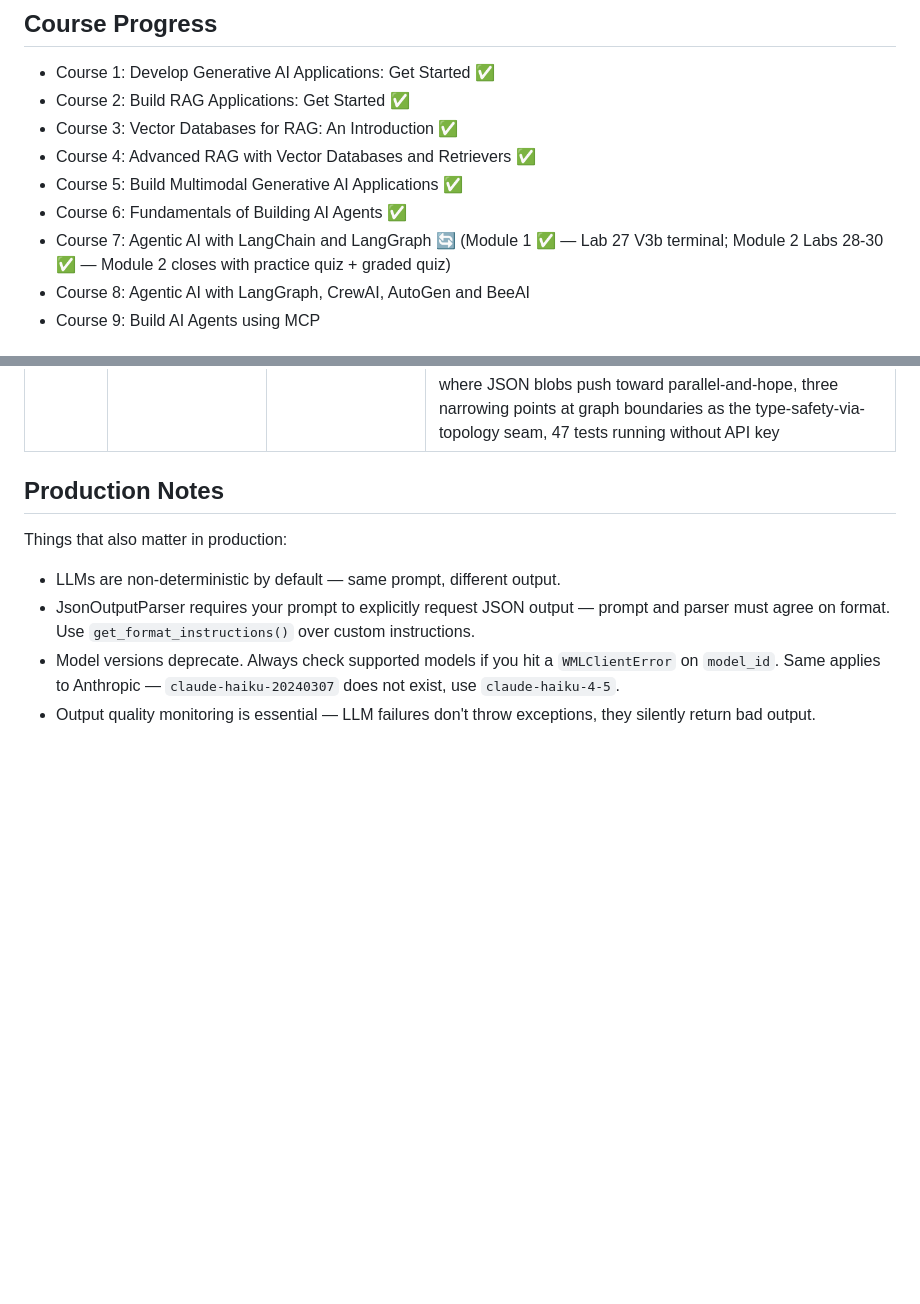
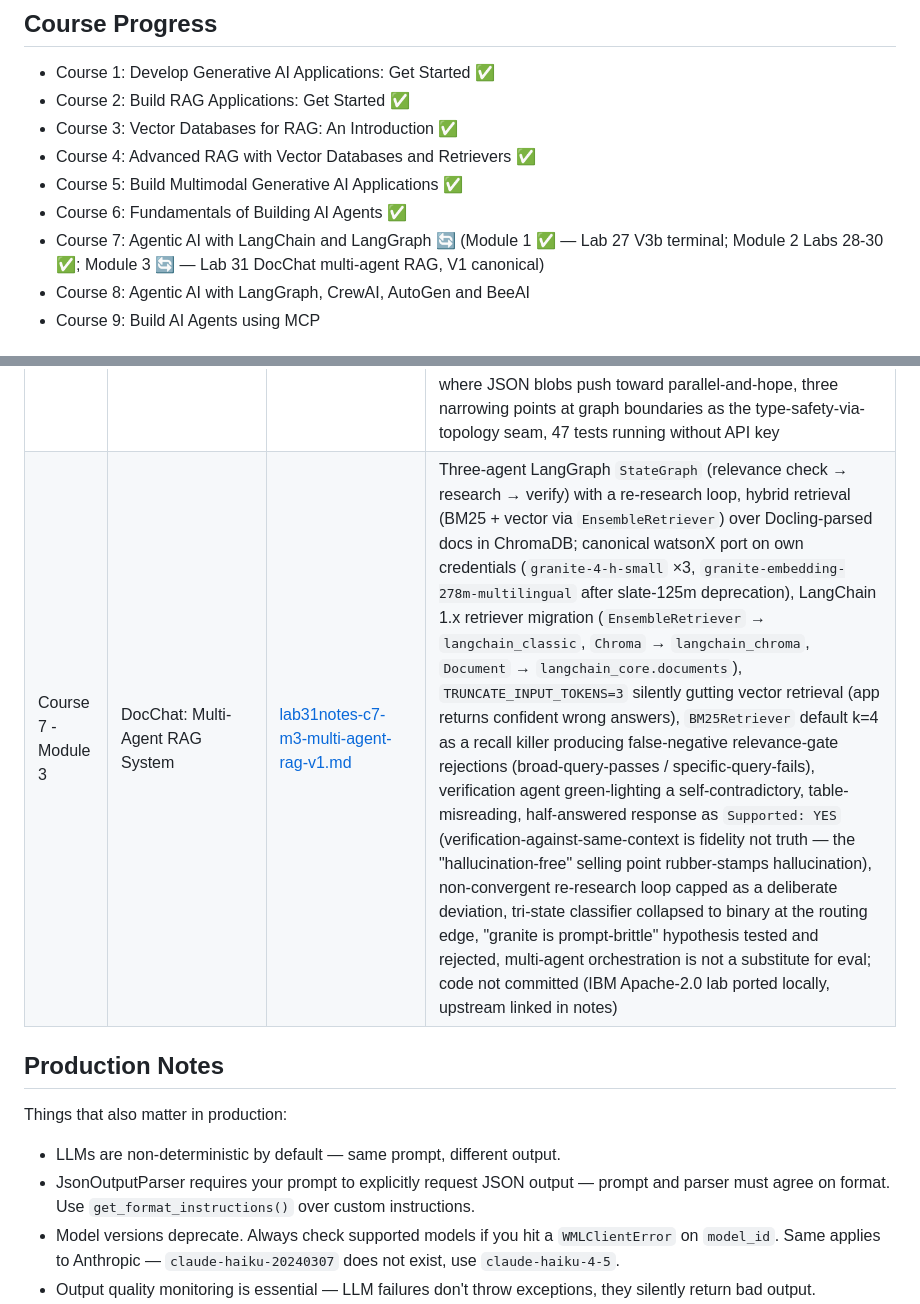
Before and after one commit to DanielFulham/ai-learning, a Markdown page: README.md, 2 parts joined by grey strips. Drawn GitHub-style; blank space fills up the shorter version.

```diff
--- a/README.md
+++ b/README.md
@@ -14,7 +14,7 @@ Working through the IBM RAG and Agentic AI Professional Certificate as part of m
 - Course 4: Advanced RAG with Vector Databases and Retrievers ✅
 - Course 5: Build Multimodal Generative AI Applications ✅
 - Course 6: Fundamentals of Building AI Agents ✅
-- Course 7: Agentic AI with LangChain and LangGraph 🔄 (Module 1 ✅ — Lab 27 V3b terminal; Module 2 Labs 28-30 ✅ — Module 2 closes with practice quiz + graded quiz)
+- Course 7: Agentic AI with LangChain and LangGraph 🔄 (Module 1 ✅ — Lab 27 V3b terminal; Module 2 Labs 28-30 ✅; Module 3 🔄 — Lab 31 DocChat multi-agent RAG, V1 canonical)
 - Course 8: Agentic AI with LangGraph, CrewAI, AutoGen and BeeAI
 - Course 9: Build AI Agents using MCP
 
@@ -55,6 +55,7 @@ Working through the IBM RAG and Agentic AI Professional Certificate as part of m
 | Course 7 - Module 2 | Reflection Agent with LangGraph | [lab28notes-c7-m2-reflection-agent.md](lab28notes-c7-m2-reflection-agent.md) | add_messages reducer, role-swap critique pattern, OpenAI vs local-model reflection reliability |
 | Course 7 - Module 2 | Reflexion Agent with External Knowledge Integration | [lab29notes-c7-m2-reflexion-agent.md](lab29notes-c7-m2-reflexion-agent.md) | Pydantic schemas as tool contracts via `bind_tools`, schema inheritance (`ReviseAnswer(AnswerQuestion)`) sharing one executor across responder/revisor phases, `langchain-tavily` migration from sunset `langchain-community`, closures-over-injected-dependencies as half-step toward DI, citations-as-laundering finding, persona-prompt directionality overriding evidence-grounded revision |
 | Course 7 - Module 2 | ReAct Agent with LangGraph | [lab30notes-c7-m2-react-agent.md](lab30notes-c7-m2-react-agent.md) | Canonical + calculator + news-summariser variants sharing one StateGraph loop, `should_continue` router terminating on `tool_calls` absence (model-native, not budget-based), AST walker with explicit allowlists (`safe_eval.py`) over `eval()` or `ast.literal_eval`, LLM-as-tool cost multiplier, causal-correctness gap (parallel calls, raw-query-as-input, concatenation-as-reasoning), Exercise 2 laundering-of-nothing finding, structured tool outputs enable multi-turn sequencing where JSON blobs push toward parallel-and-hope, three narrowing points at graph boundaries as the type-safety-via-topology seam, 47 tests running without API key |
+| Course 7 - Module 3 | DocChat: Multi-Agent RAG System | [lab31notes-c7-m3-multi-agent-rag-v1.md](lab31notes-c7-m3-multi-agent-rag-v1.md) | Three-agent LangGraph `StateGraph` (relevance check → research → verify) with a re-research loop, hybrid retrieval (BM25 + vector via `EnsembleRetriever`) over Docling-parsed docs in ChromaDB; canonical watsonX port on own credentials (`granite-4-h-small` ×3, `granite-embedding-278m-multilingual` after slate-125m deprecation), LangChain 1.x retriever migration (`EnsembleRetriever` → `langchain_classic`, `Chroma` → `langchain_chroma`, `Document` → `langchain_core.documents`), `TRUNCATE_INPUT_TOKENS=3` silently gutting vector retrieval (app returns confident wrong answers), `BM25Retriever` default k=4 as a recall killer producing false-negative relevance-gate rejections (broad-query-passes / specific-query-fails), verification agent green-lighting a self-contradictory, table-misreading, half-answered response as `Supported: YES` (verification-against-same-context is fidelity not truth — the "hallucination-free" selling point rubber-stamps hallucination), non-convergent re-research loop capped as a deliberate deviation, tri-state classifier collapsed to binary at the routing edge, "granite is prompt-brittle" hypothesis tested and rejected, multi-agent orchestration is not a substitute for eval; code not committed (IBM Apache-2.0 lab ported locally, upstream linked in notes) |
 
 
 ## Production Notes
```
Also changed, not shown: lab31notes-c7-m3-multi-agent-rag-v1.md (added, +113 -0 lines).
